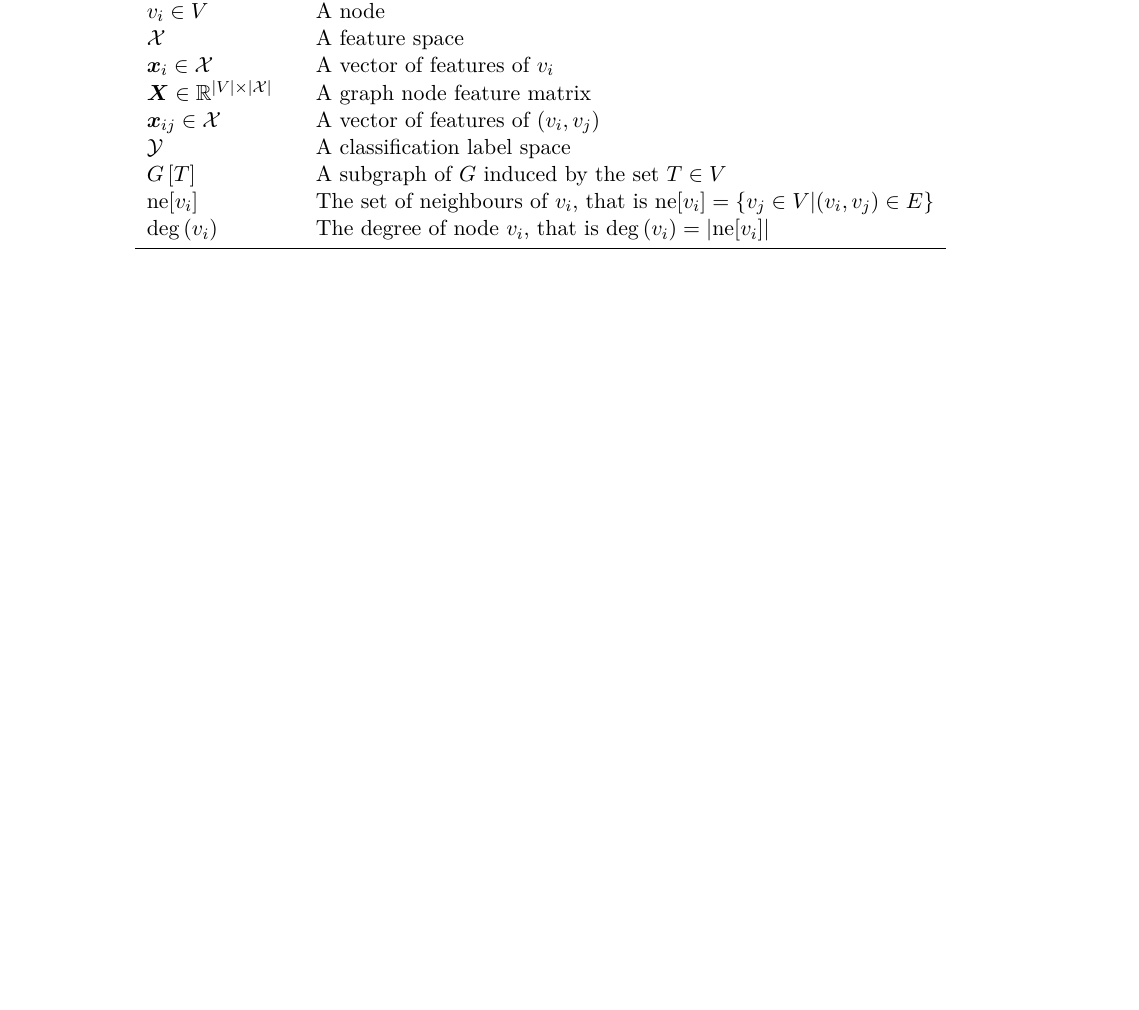
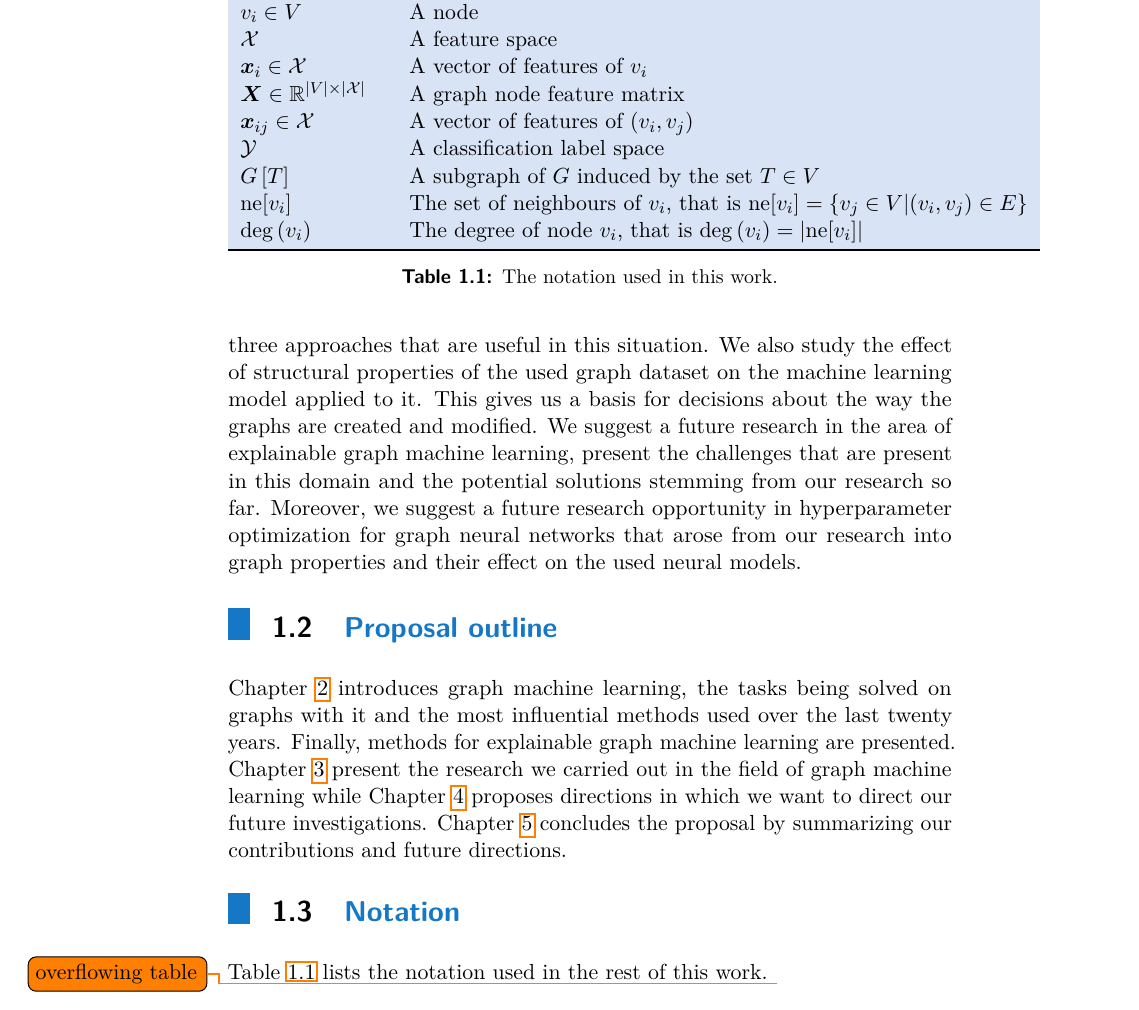
Before and after one commit to marekdedic/PhD-proposal, a LaTeX thesis (PhD-proposal.tex, which reads src/introduction.tex): part of page 9 of 59 before the commit and part of page 10 of 59 after it, cut so that both start at the same text, the shorter picture padded with empty space. Compiled offline with pdfLaTeX.

Commit message:
Added introduction

```diff
--- a/src/introduction.tex
+++ b/src/introduction.tex
@@ -2,6 +11,15 @@
+In this proposal, we present research carried out on graph machine learning algorithms, particularly their applications to very large graphs, where there often needs to be a decision about the optimal balance of model performance and computational complexity. We describe this trade-off decision and present three approaches that are useful in this situation. We also study the effect of structural properties of the used graph dataset on the machine learning model applied to it. This gives us a basis for decisions about the way the graphs are created and modified. We suggest a future research in the area of explainable graph machine learning, present the challenges that are present in this domain and the potential solutions stemming from our research so far. Moreover, we suggest a future research opportunity in hyperparameter optimization for graph neural networks that arose from our research into graph properties and their effect on the used neural models.
+
+\section{Proposal outline}
+
+Chapter~\ref{chap:sota} introduces graph machine learning, the tasks being solved on graphs with it and the most influential methods used over the last twenty years. Finally, methods for explainable graph machine learning are presented. Chapter~\ref{chap:my-research} present the research we carried out in the field of graph machine learning while Chapter~\ref{chap:future} proposes directions in which we want to direct our future investigations. Chapter~\ref{chap:conclusion} concludes the proposal by summarizing our contributions and future directions.
 
 \section{Notation}
 
+Table~\ref{tab:notation} lists the notation used in the rest of this work. \todo{overflowing table}
+
+\begin{table}
+	\begin{ctucolortab}
 		\begin{tabular}{ll}
 			\toprule
 			\textbf{Symbol} & \textbf{Meaning} \\
@@ -21,3 +39,7 @@
 			\( \deg \left( v_i \right) \) & The degree of node \( v_i \), that is \( \deg \left( v_i \right) = \left\lvert \mathrm{ne}[v_i] \right\rvert \) \\
 			\bottomrule
 		\end{tabular}
+	\end{ctucolortab}
+	\caption{The notation used in this work.}
+	\label{tab:notation}
+\end{table}
```
Also changed, not shown: src/conclusion.tex (+1 -0 lines), src/introduction.tex (9 more changed lines). Lines whose indentation alone changed are shown as unchanged.
